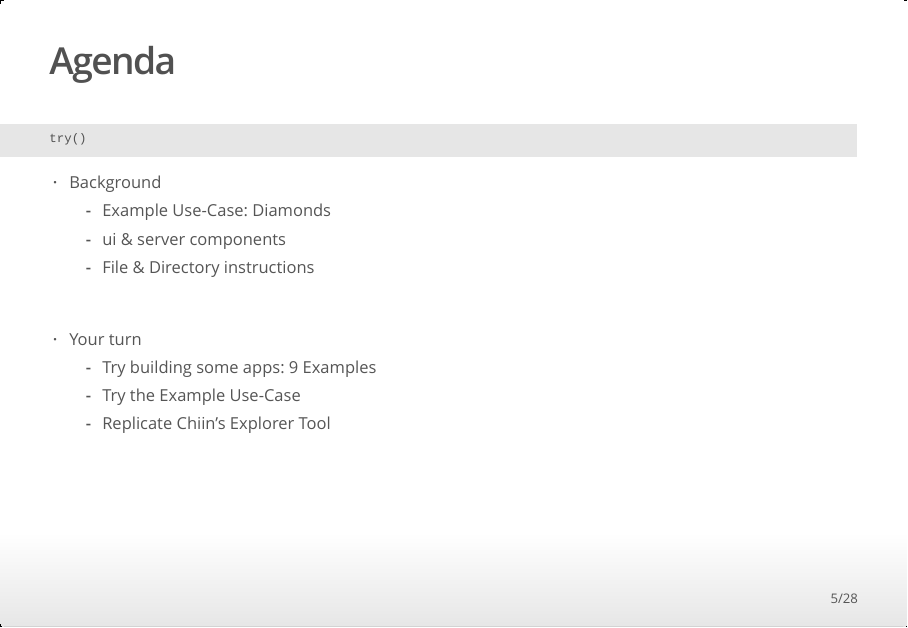
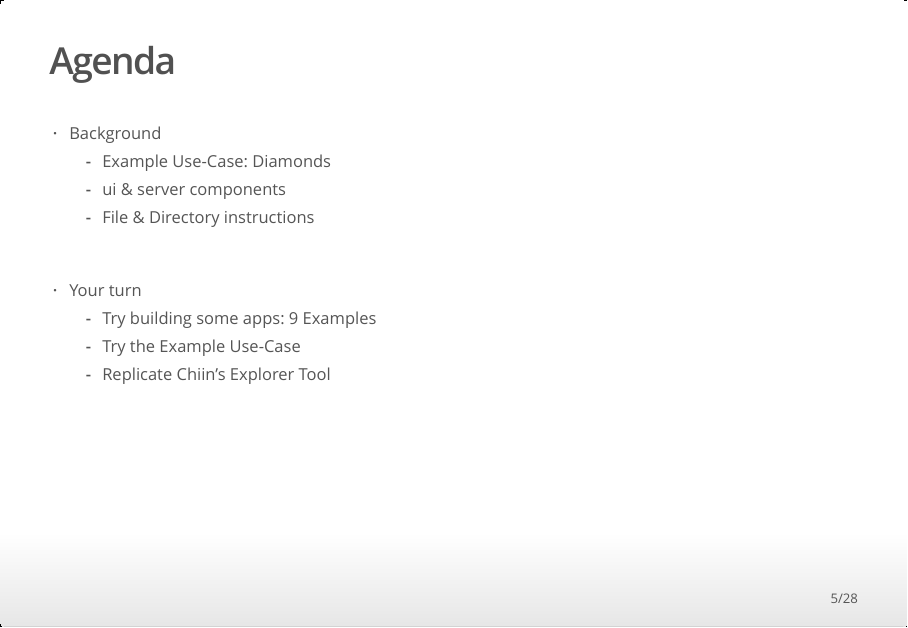
Before and after one commit to rladies/meetup-presentations_london, an R Markdown document (2016-09_Shiny/slides.Rmd): page 5 of 28. The pictures show the output file 2016-09_Shiny/slides.html that the author committed with the source, opened offline.

Commit message:
Removed test

````diff
--- a/2016-09_Shiny/slides.Rmd
+++ b/2016-09_Shiny/slides.Rmd
@@ -32,12 +32,6 @@ You MUST have the following installed to participate:
 # What's the plan for today?
 
 ## Agenda
-
-```{r}
-
-try()
-
-```
 
 * Background
     - Example Use-Case: Diamonds
````
Also changed, not shown: 2016-09_Shiny/slides.html.
